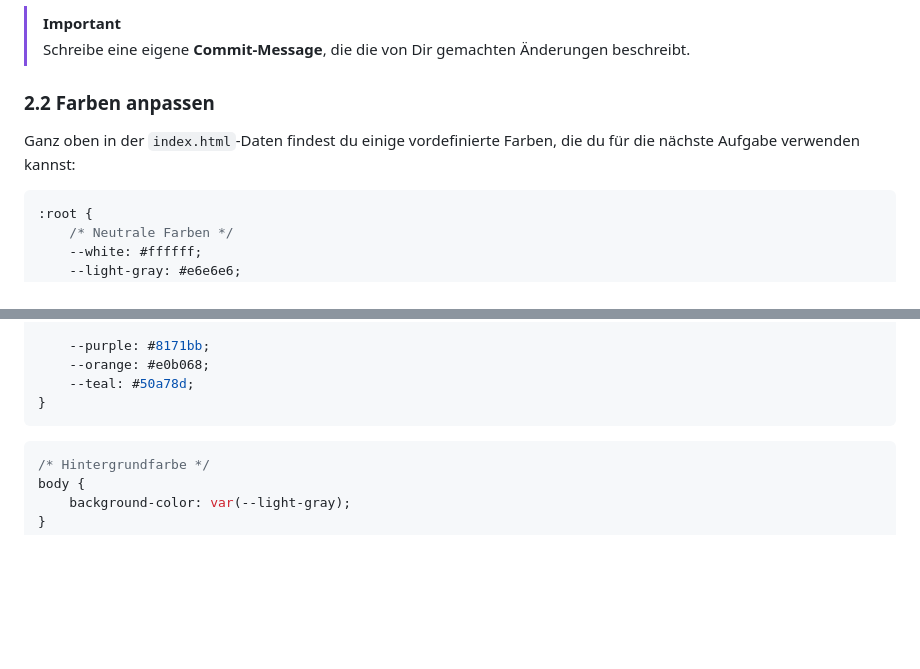
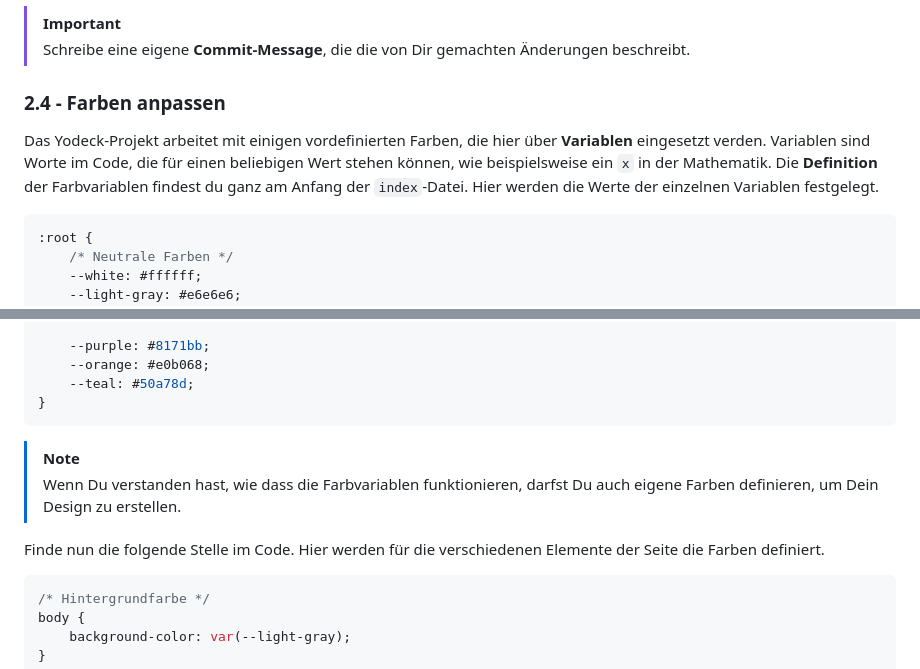
Before and after one commit to espas-bi-it-edu/yodeck-welcome-screen, a Markdown page: Anleitung.md, 2 parts joined by grey strips. Drawn GitHub-style; blank space fills up the shorter version.

````diff
--- a/Anleitung.md
+++ b/Anleitung.md
@@ -177,9 +177,9 @@ Wenn Du das erledigt hast, erstelle wieder eine neue Version, so wie Du es im Ka
 > [!IMPORTANT]
 > Schreibe eine eigene **Commit-Message**, die die von Dir gemachten Änderungen beschreibt.
 
-### 2.2 Farben anpassen
+### 2.4 - Farben anpassen
 
-Ganz oben in der `index.html`-Daten findest du einige vordefinierte Farben, die du für die nächste Aufgabe verwenden kannst:
+Das Yodeck-Projekt arbeitet mit einigen vordefinierten Farben, die hier über **Variablen** eingesetzt verden. Variablen sind Worte im Code, die für einen beliebigen Wert stehen können, wie beispielsweise ein `x` in der Mathematik. Die **Definition** der Farbvariablen findest du ganz am Anfang der `index`-Datei. Hier werden die Werte der einzelnen Variablen festgelegt.
 
 ```css
 :root {
@@ -203,6 +203,11 @@ Ganz oben in der `index.html`-Daten findest du einige vordefinierte Farben, die
 }
 ```
 
+> [!NOTE]
+> Wenn Du verstanden hast, wie dass die Farbvariablen funktionieren, darfst Du auch eigene Farben definieren, um Dein Design zu erstellen.
+
+Finde nun die folgende Stelle im Code. Hier werden für die verschiedenen Elemente der Seite die Farben definiert.
+
 ```css
 /* Hintergrundfarbe */
 body {
````
Also changed, not shown: other parts of Anleitung.md (+8 -47 lines).
